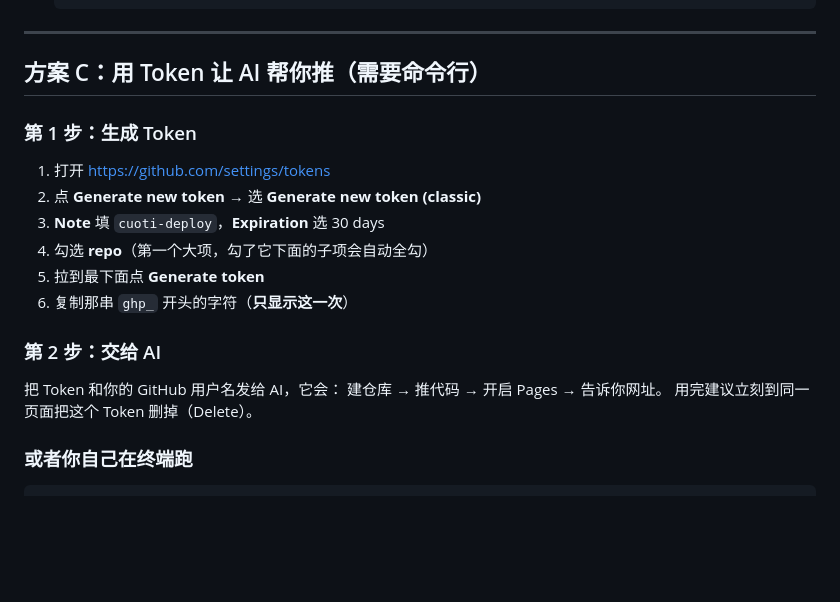
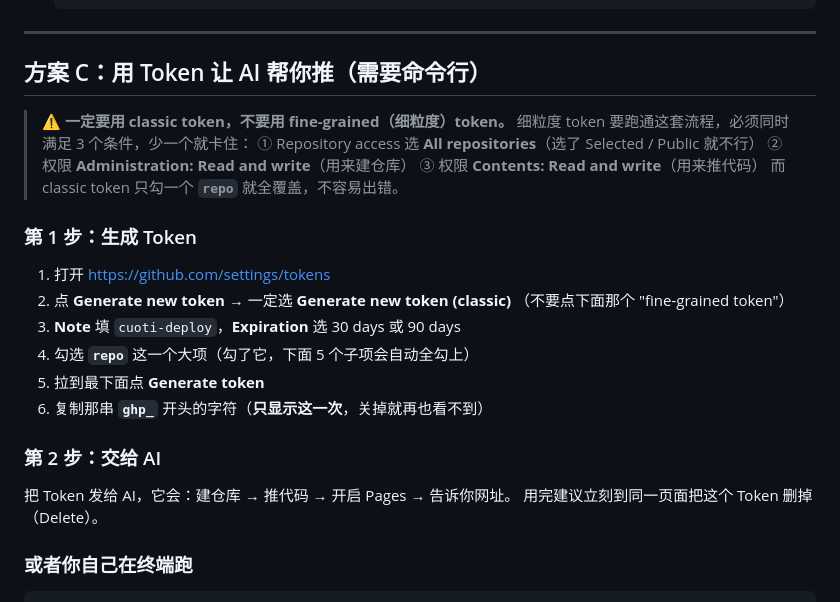
Before and after one commit to lixuefeng841223-max/cuoti-app, a Markdown page: 部署到GitHub教程.md, the part around the change. Drawn GitHub-style; blank space fills up the shorter version.

Commit message:
docs: 明确强调需用 classic token，列出 fine-grained 的三个必要条件

```diff
--- a/部署到GitHub教程.md
+++ b/部署到GitHub教程.md
@@ -58,17 +58,24 @@ GitHub 连接器已经显示「已连接」，但当前这轮对话开始时它
 
 ## 方案 C：用 Token 让 AI 帮你推（需要命令行）
 
+> ⚠️ **一定要用 classic token，不要用 fine-grained（细粒度）token。**
+> 细粒度 token 要跑通这套流程，必须同时满足 3 个条件，少一个就卡住：
+> ① Repository access 选 **All repositories**（选了 Selected / Public 就不行）
+> ② 权限 **Administration: Read and write**（用来建仓库）
+> ③ 权限 **Contents: Read and write**（用来推代码）
+> 而 classic token 只勾一个 **`repo`** 就全覆盖，不容易出错。
+
 ### 第 1 步：生成 Token
 1. 打开 https://github.com/settings/tokens
-2. 点 **Generate new token** → 选 **Generate new token (classic)**
-3. **Note** 填 `cuoti-deploy`，**Expiration** 选 30 days
-4. 勾选 **repo**（第一个大项，勾了它下面的子项会自动全勾）
+2. 点 **Generate new token** → 一定选 **Generate new token (classic)**
+   （不要点下面那个 "fine-grained token"）
+3. **Note** 填 `cuoti-deploy`，**Expiration** 选 30 days 或 90 days
+4. 勾选 **`repo`** 这一个大项（勾了它，下面 5 个子项会自动全勾上）
 5. 拉到最下面点 **Generate token**
-6. 复制那串 `ghp_` 开头的字符（**只显示这一次**）
+6. 复制那串 **`ghp_`** 开头的字符（**只显示这一次**，关掉就再也看不到）
 
 ### 第 2 步：交给 AI
-把 Token 和你的 GitHub 用户名发给 AI，它会：
-建仓库 → 推代码 → 开启 Pages → 告诉你网址。
+把 Token 发给 AI，它会：建仓库 → 推代码 → 开启 Pages → 告诉你网址。
 用完建议立刻到同一页面把这个 Token 删掉（Delete）。
 
 ### 或者你自己在终端跑
```
